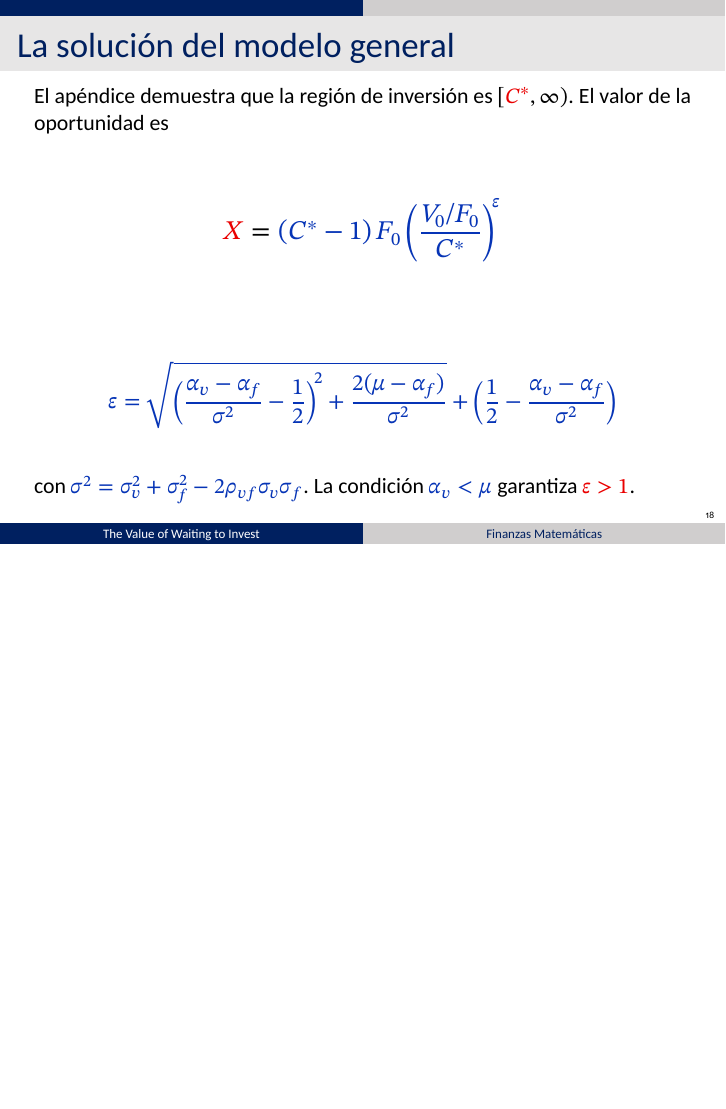
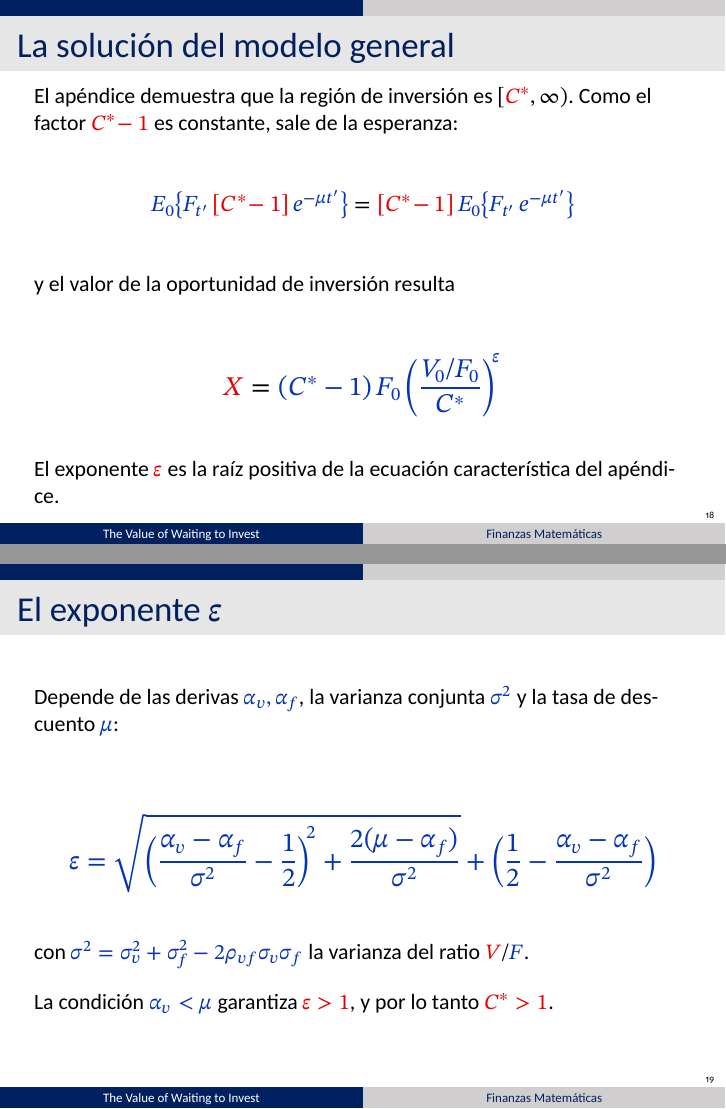
Before and after one commit to agusbosss/finanzas-mat-mcdonald-siegel, LaTeX slides (presentacion/main.tex, which reads presentacion/partes/2-elias.tex): page 18 of 42 before the commit and pages 18 and 19 of 43 after it, the two joined at a grey line, the shorter picture padded with empty space. Compiled offline with XeLaTeX.

Commit message:
Elias: agregar paso factorizando (C*-1) antes de X; separar exponente ε en lámina propia
Co-Authored-By: Claude Opus 4.8 (1M context) <noreply@anthropic.com>

```diff
--- a/presentacion/partes/2-elias.tex
+++ b/presentacion/partes/2-elias.tex
@@ -73,18 +73,36 @@
 % E5 — la solución (X, epsilon)
 \begin{frame}{La solución del modelo general}
   El apéndice demuestra que la región de inversión es
-  $[$\rj{$C^*$}$,\infty)$. El valor de la oportunidad es
+  $[$\rj{$C^*$}$,\infty)$. Como el factor \rj{$C^*\!-1$} es constante, sale de
+  la esperanza:
+  \begin{ecmed}
+    \az{E_0\bigl\{ F_{t'}\,}\rj{[C^*\!-1]}\az{\,e^{-\mu t'} \bigr\}}
+      = \rj{[C^*\!-1]}\,\az{E_0\bigl\{ F_{t'}\,e^{-\mu t'} \bigr\}}
+  \end{ecmed}
+  y el valor de la oportunidad de inversión resulta
   \begin{ec}
     \rj{X} = \az{(C^* - 1)\,F_0
       \left(\frac{V_0/F_0}{C^*}\right)^{\!\varepsilon}}
   \end{ec}
-  \begin{ecmed}
+  El exponente \rj{$\varepsilon$} es la raíz positiva de la ecuación
+  característica del apéndice.
+\end{frame}
+
+% E5b — el exponente epsilon (separado de la solución para que entre)
+\begin{frame}{El exponente $\varepsilon$}
+  Depende de las derivas \az{$\alpha_v,\alpha_f$}, la varianza conjunta
+  \az{$\sigma^2$} y la tasa de descuento \az{$\mu$}:
+  \par\vspace{2mm}
+  \begin{ec}
     \az{\varepsilon = \sqrt{\left(\frac{\alpha_v-\alpha_f}{\sigma^2}
       - \frac12\right)^{\!2} + \frac{2(\mu-\alpha_f)}{\sigma^2}}
       + \left(\frac12 - \frac{\alpha_v-\alpha_f}{\sigma^2}\right)}
-  \end{ecmed}
-  con \az{$\sigma^2 = \sigma_v^2 + \sigma_f^2 - 2\rho_{vf}\sigma_v\sigma_f$}.
-  La condición \az{$\alpha_v<\mu$} garantiza \rj{$\varepsilon>1$}.
+  \end{ec}
+  con \az{$\sigma^2 = \sigma_v^2 + \sigma_f^2 - 2\rho_{vf}\sigma_v\sigma_f$} la
+  varianza del ratio \rj{$V$}$/$\az{$F$}.
+  \par\vspace{4mm}
+  La condición \az{$\alpha_v<\mu$} garantiza \rj{$\varepsilon>1$}, y por lo
+  tanto \rj{$C^*>1$}.
 \end{frame}
 
 % E6 — apéndice: la EDP de Feynman-Kac
```
Also changed, not shown: Presentación McDonald-Siegel v3.pdf.
